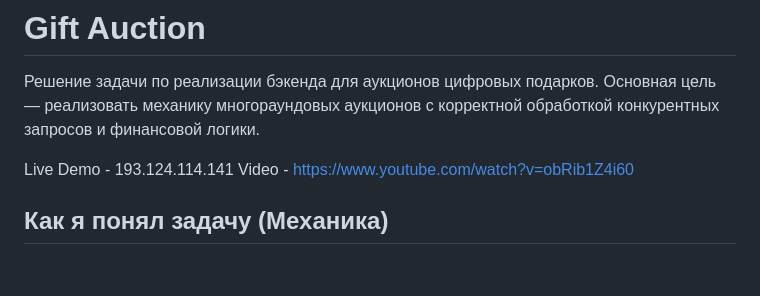
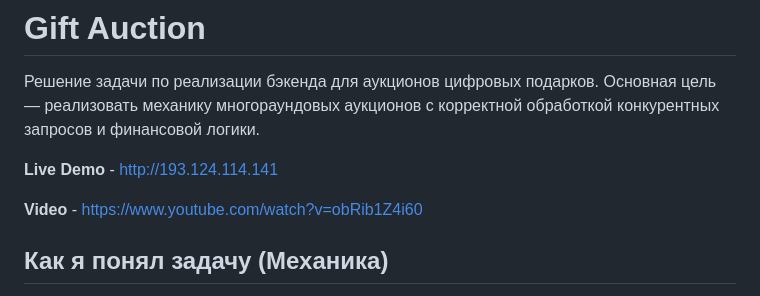
Before and after one commit to sjsjaniw/gift-auction-platform, a Markdown page: README.md, the part around the change. GitHub-like rendering; blank space fills up the shorter version.

```diff
--- a/README.md
+++ b/README.md
@@ -3,8 +3,9 @@
 Решение задачи по реализации бэкенда для аукционов цифровых подарков.
 Основная цель — реализовать механику многораундовых аукционов с корректной обработкой конкурентных запросов и финансовой логики.
 
-Live Demo - 193.124.114.141
-Video - https://www.youtube.com/watch?v=obRib1Z4i60
+**Live Demo** - http://193.124.114.141
+
+**Video** - https://www.youtube.com/watch?v=obRib1Z4i60
 
 ## Как я понял задачу (Механика)
 
```
